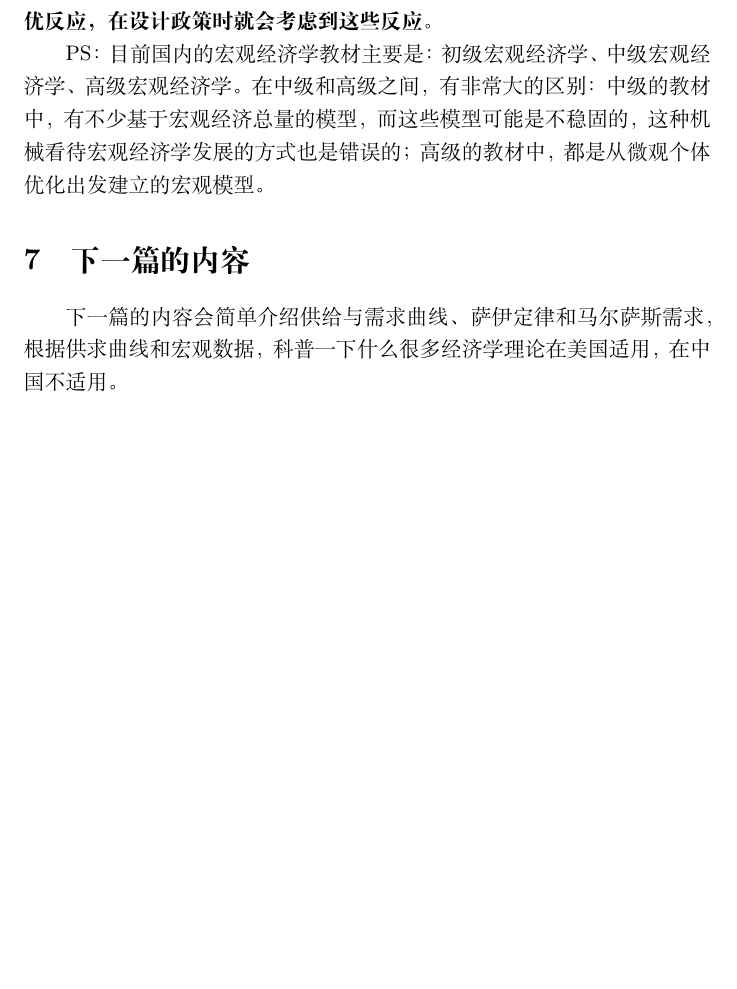
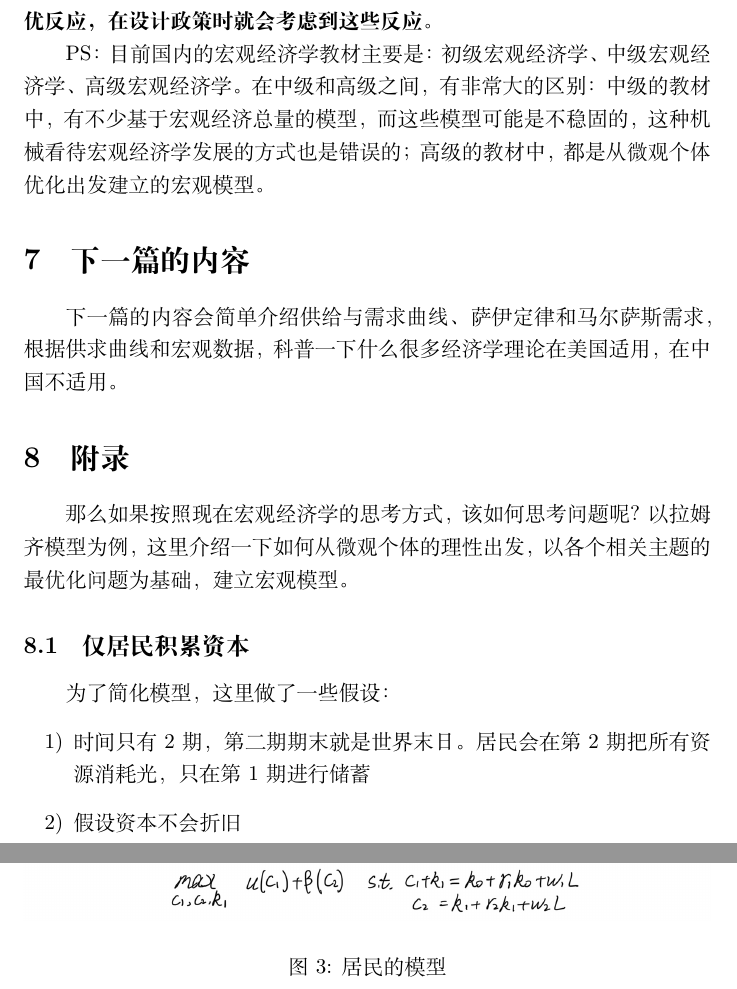
Before and after one commit to wx-jiang/economics-essay, a LaTeX document (1/经济学科普1.tex): part of page 5 of 5 before the commit and two parts of pages 5 and 6 of 9 after it, the two joined at a grey line, cut so that both start at the same text, the shorter picture padded with empty space. Compiled offline with XeLaTeX.

Commit message:
增加了附录：拉姆齐模型（仅居民积累资本）的模型求解

```diff
--- a/1/经济学科普1.tex
+++ b/1/经济学科普1.tex
@@ -94,3 +94,19 @@
     下一篇的内容会简单介绍供给与需求曲线、萨伊定律和马尔萨斯需求，根据供求曲线和宏观数据，科普一下什么
     很多经济学理论在美国适用，在中国不适用。
 
+\section{附录}
+    那么如果按照现在宏观经济学的思考方式，该如何思考问题呢？以拉姆齐模型为例，
+    这里介绍一下如何从微观个体的理性出发，以各个相关主题的最优化问题为基础，建立宏观模型。
+    \subsection{仅居民积累资本}
+        为了简化模型，这里做了一些假设：
+        \begin{itemize}
+            \item [1)]
+                时间只有2期，第二期期末就是世界末日。居民会在第2期把所有资源消耗光，只在第1期进行储蓄
+            \item [2)]
+                假设资本不会折旧
+        \end{itemize}
+
+        \begin{figure}[H]
+            \centering
+            \includegraphics[width = 1 \textwidth]{仅居民积累资本1.png}
+            \caption{居民的模型}
```
Also changed, not shown: 1/仅居民积累资本1.PNG (added), 1/仅居民积累资本2.PNG (added), 1/仅居民积累资本3.PNG (added), 1/仅居民积累资本4.PNG (added), 1/经济学科普1.pdf, 1/经济学科普1.tex (17 more changed lines), 3 other files.
